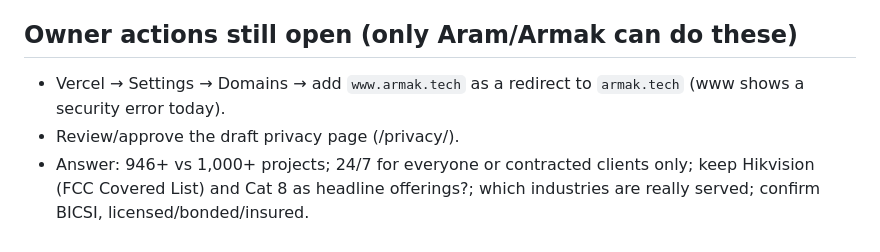
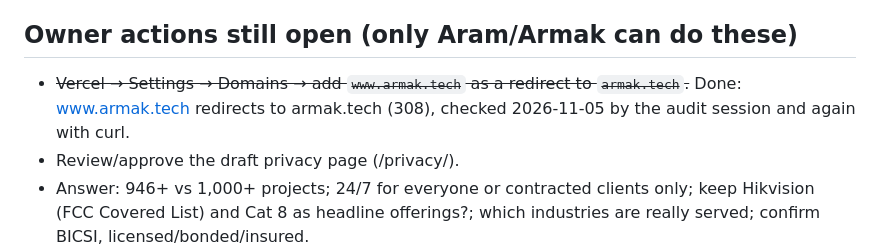
Before and after one commit to AdamArmakTech/armak-tech, a Markdown page: ai/HANDOFF.md, the part around the change. Drawn GitHub-style.

Commit message:
Handoff: www.armak.tech redirect is done (checked 2026-11-05)
Co-Authored-By: Claude Fable 5.1 <noreply@anthropic.com>

```diff
--- a/ai/HANDOFF.md
+++ b/ai/HANDOFF.md
@@ -45,7 +45,8 @@ Then read `ai/PROJECT_STATE.md` (status + to-dos), `ai/plans/site-audit.md` (aud
    consistent Next-step block; CTAs should carry context into the form.
 
 ## Owner actions still open (only Aram/Armak can do these)
-- Vercel → Settings → Domains → add `www.armak.tech` as a redirect to `armak.tech` (www shows a security error today).
+- ~~Vercel → Settings → Domains → add `www.armak.tech` as a redirect to `armak.tech`.~~ Done: www.armak.tech
+  redirects to armak.tech (308), checked 2026-11-05 by the audit session and again with curl.
 - Review/approve the draft privacy page (/privacy/).
 - Answer: 946+ vs 1,000+ projects; 24/7 for everyone or contracted clients only; keep Hikvision (FCC Covered List)
   and Cat 8 as headline offerings?; which industries are really served; confirm BICSI, licensed/bonded/insured.
```
